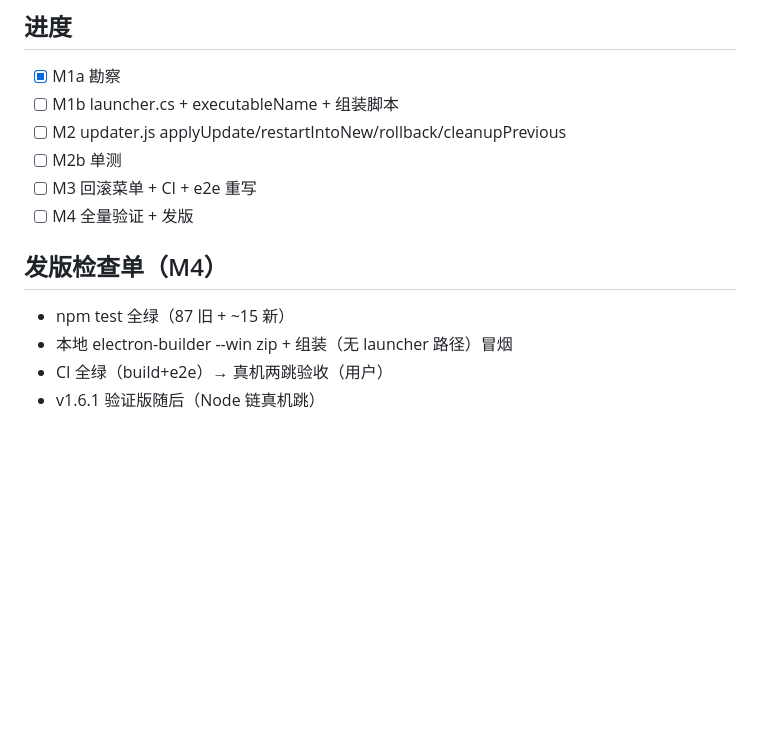
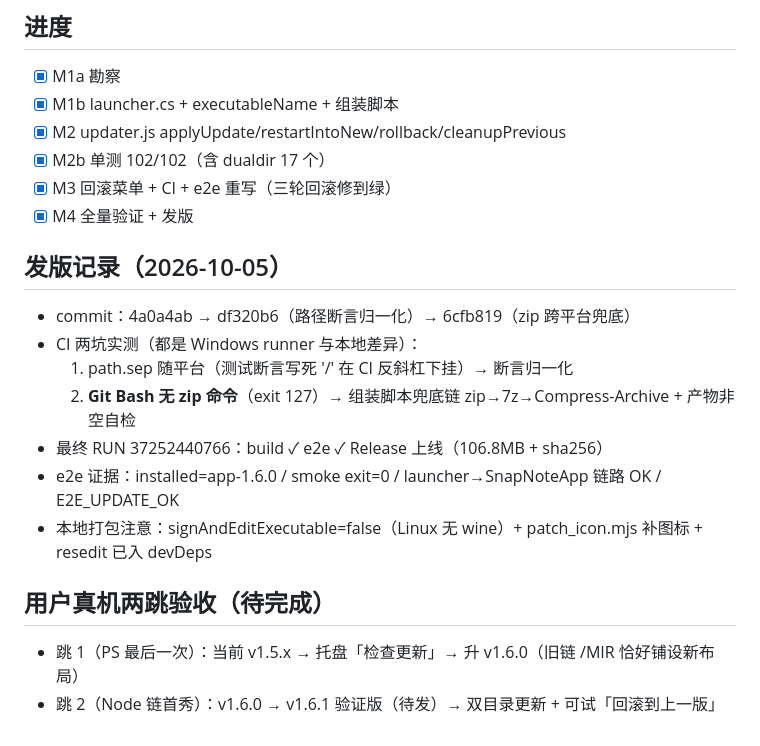
Before and after one commit to dyd12031717-prog/snapnote, a Markdown page: docs/WORKLOG-v1.6.0-dualdir.md, the part around the change. Rendered like a GitHub page; blank space fills up the shorter version.

Commit message:
docs：v1.6.0 发版记录与真机验收清单

```diff
--- a/docs/WORKLOG-v1.6.0-dualdir.md
+++ b/docs/WORKLOG-v1.6.0-dualdir.md
@@ -64,15 +64,23 @@
 ## 进度
 
 - [x] M1a 勘察
-- [ ] M1b launcher.cs + executableName + 组装脚本
-- [ ] M2 updater.js applyUpdate/restartIntoNew/rollback/cleanupPrevious
-- [ ] M2b 单测
-- [ ] M3 回滚菜单 + CI + e2e 重写
-- [ ] M4 全量验证 + 发版
+- [x] M1b launcher.cs + executableName + 组装脚本
+- [x] M2 updater.js applyUpdate/restartIntoNew/rollback/cleanupPrevious
+- [x] M2b 单测 102/102（含 dualdir 17 个）
+- [x] M3 回滚菜单 + CI + e2e 重写（三轮回滚修到绿）
+- [x] M4 全量验证 + 发版
 
-## 发版检查单（M4）
+## 发版记录（2026-10-05）
 
-- npm test 全绿（87 旧 + ~15 新）
-- 本地 electron-builder --win zip + 组装（无 launcher 路径）冒烟
-- CI 全绿（build+e2e）→ 真机两跳验收（用户）
-- v1.6.1 验证版随后（Node 链真机跳）
+- commit：4a0a4ab → df320b6（路径断言归一化）→ 6cfb819（zip 跨平台兜底）
+- CI 两坑实测（都是 Windows runner 与本地差异）：
+  1. path.sep 随平台（测试断言写死 '/' 在 CI 反斜杠下挂）→ 断言归一化
+  2. **Git Bash 无 zip 命令**（exit 127）→ 组装脚本兜底链 zip→7z→Compress-Archive + 产物非空自检
+- 最终 RUN 37252440766：build ✓ e2e ✓ Release 上线（106.8MB + sha256）
+- e2e 证据：installed=app-1.6.0 / smoke exit=0 / launcher→SnapNoteApp 链路 OK / E2E_UPDATE_OK
+- 本地打包注意：signAndEditExecutable=false（Linux 无 wine）+ patch_icon.mjs 补图标 + resedit 已入 devDeps
+
+## 用户真机两跳验收（待完成）
+
+- 跳 1（PS 最后一次）：当前 v1.5.x → 托盘「检查更新」→ 升 v1.6.0（旧链 /MIR 恰好铺设新布局）
+- 跳 2（Node 链首秀）：v1.6.0 → v1.6.1 验证版（待发）→ 双目录更新 + 可试「回滚到上一版」
```
